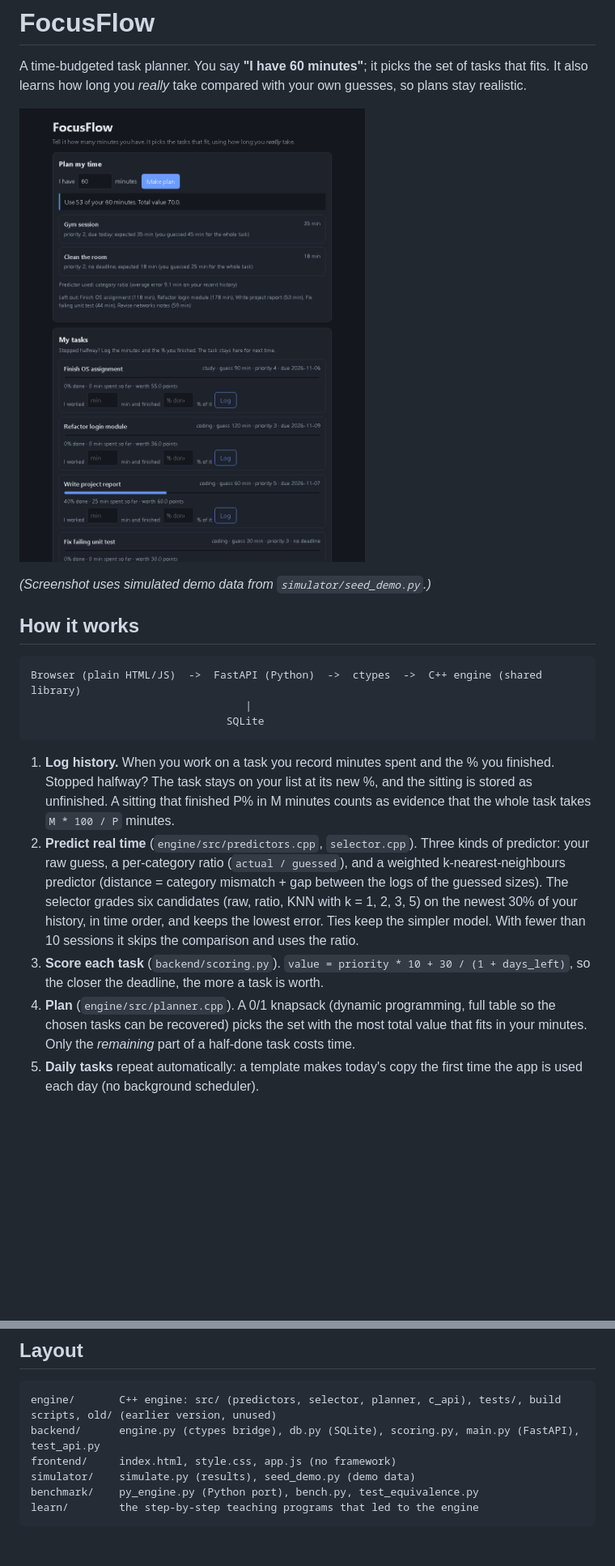
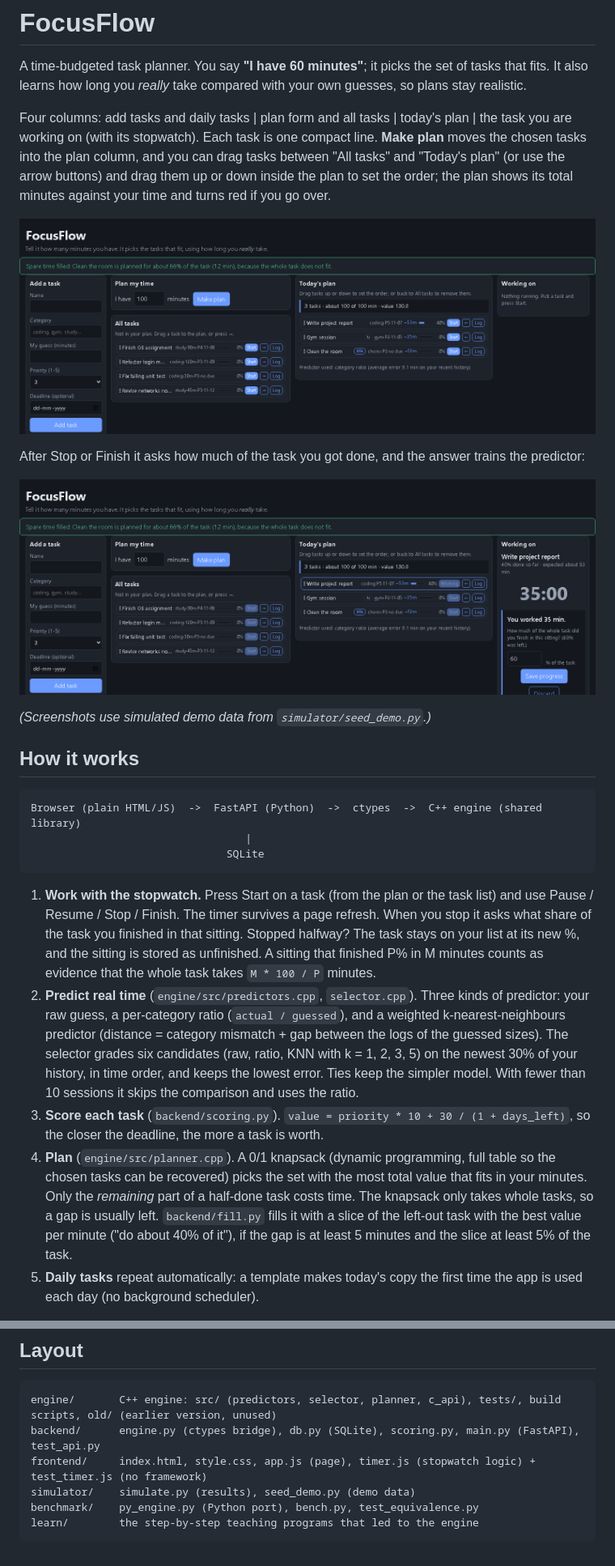
Before and after one commit to WellWeAreHere/focusflow, a Markdown page: README.md, 2 parts joined by grey strips. Shown at 81% size. Rendered like a GitHub page; pictures changed too: docs/screenshot-plan.png, docs/screenshot-timer.png (added); blank space fills up the shorter version.

````diff
--- a/README.md
+++ b/README.md
@@ -3,9 +3,18 @@
 A time-budgeted task planner. You say **"I have 60 minutes"**; it picks the set of tasks that fits.
 It also learns how long you *really* take compared with your own guesses, so plans stay realistic.
 
-![FocusFlow planning a 60-minute slot](docs/screenshot-plan.png)
+Four columns: add tasks and daily tasks | plan form and all tasks | today's plan | the task you are working on
+(with its stopwatch). Each task is one compact line. **Make plan** moves the chosen tasks into the plan column, and you can
+drag tasks between "All tasks" and "Today's plan" (or use the arrow buttons) and drag them up or down inside the plan to set the order; the plan shows
+its total minutes against your time and turns red if you go over.
 
-*(Screenshot uses simulated demo data from `simulator/seed_demo.py`.)*
+![FocusFlow: plan for a 100-minute slot, with a part-task filling the last minutes](docs/screenshot-plan.png)
+
+After Stop or Finish it asks how much of the task you got done, and the answer trains the predictor:
+
+![FocusFlow: asking for progress after the stopwatch](docs/screenshot-timer.png)
+
+*(Screenshots use simulated demo data from `simulator/seed_demo.py`.)*
 
 ## How it works
 
@@ -15,8 +24,9 @@ Browser (plain HTML/JS)  ->  FastAPI (Python)  ->  ctypes  ->  C++ engine (share
                                SQLite
 ```
 
-1. **Log history.** When you work on a task you record minutes spent and the % you finished. Stopped halfway?
-   The task stays on your list at its new %, and the sitting is stored as unfinished.
+1. **Work with the stopwatch.** Press Start on a task (from the plan or the task list) and use Pause / Resume / Stop / Finish.
+   The timer survives a page refresh. When you stop it asks what share of the task you finished in that sitting.
+   Stopped halfway? The task stays on your list at its new %, and the sitting is stored as unfinished.
    A sitting that finished P% in M minutes counts as evidence that the whole task takes `M * 100 / P` minutes.
 2. **Predict real time** (`engine/src/predictors.cpp`, `selector.cpp`). Three kinds of predictor:
    your raw guess, a per-category ratio (`actual / guessed`), and a weighted k-nearest-neighbours predictor
@@ -26,6 +36,8 @@ Browser (plain HTML/JS)  ->  FastAPI (Python)  ->  ctypes  ->  C++ engine (share
 3. **Score each task** (`backend/scoring.py`). `value = priority * 10 + 30 / (1 + days_left)`, so the closer the deadline, the more a task is worth.
 4. **Plan** (`engine/src/planner.cpp`). A 0/1 knapsack (dynamic programming, full table so the chosen tasks can be recovered)
    picks the set with the most total value that fits in your minutes. Only the *remaining* part of a half-done task costs time.
+   The knapsack only takes whole tasks, so a gap is usually left. `backend/fill.py` fills it with a slice of the left-out task
+   with the best value per minute ("do about 40% of it"), if the gap is at least 5 minutes and the slice at least 5% of the task.
 5. **Daily tasks** repeat automatically: a template makes today's copy the first time the app is used each day (no background scheduler).
 
 The C++ code is compiled into a shared library (`focusflow.dll` on Windows, `libfocusflow.so` on Linux) and called from
@@ -113,7 +135,7 @@ engine matters when history or task counts grow large, and it was a deliberate c
 ```
 engine/       C++ engine: src/ (predictors, selector, planner, c_api), tests/, build scripts, old/ (earlier version, unused)
 backend/      engine.py (ctypes bridge), db.py (SQLite), scoring.py, main.py (FastAPI), test_api.py
-frontend/     index.html, style.css, app.js (no framework)
+frontend/     index.html, style.css, app.js (page), timer.js (stopwatch logic) + test_timer.js (no framework)
 simulator/    simulate.py (results), seed_demo.py (demo data)
 benchmark/    py_engine.py (Python port), bench.py, test_equivalence.py
 learn/        the step-by-step teaching programs that led to the engine
````
Also changed, not shown: other parts of README.md (+12 -2 lines), CLAUDE.md (+10 -1 lines), 7 other files.
